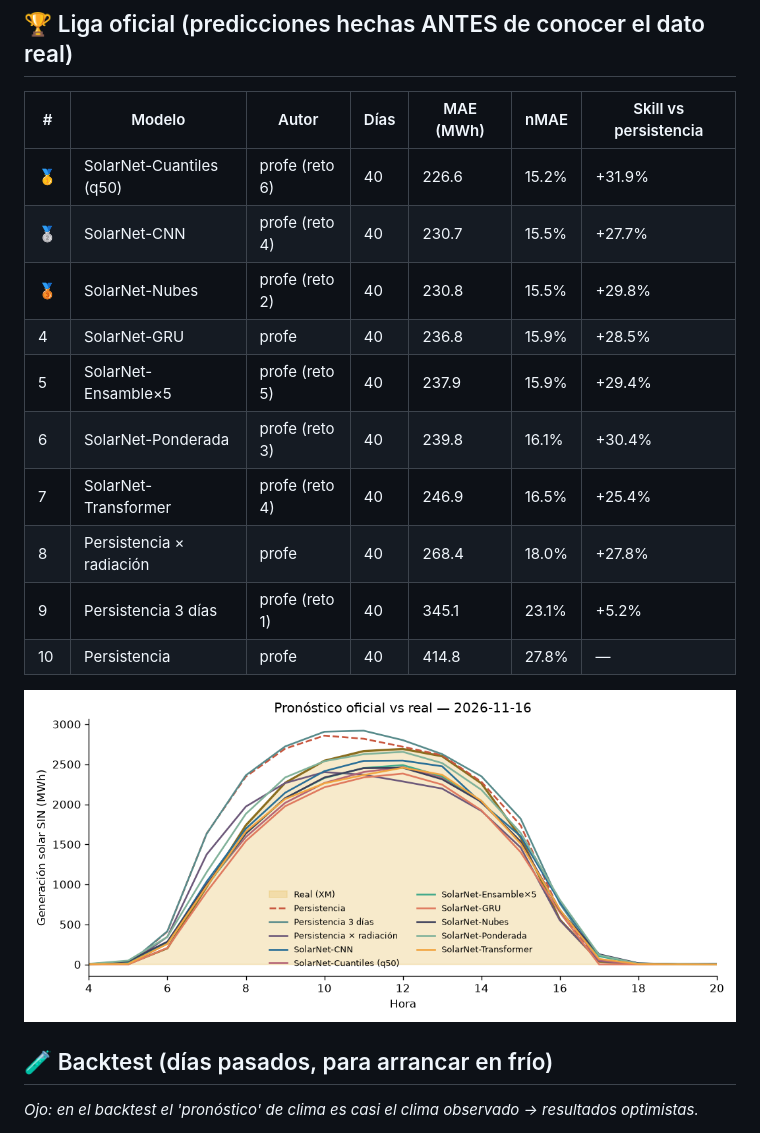
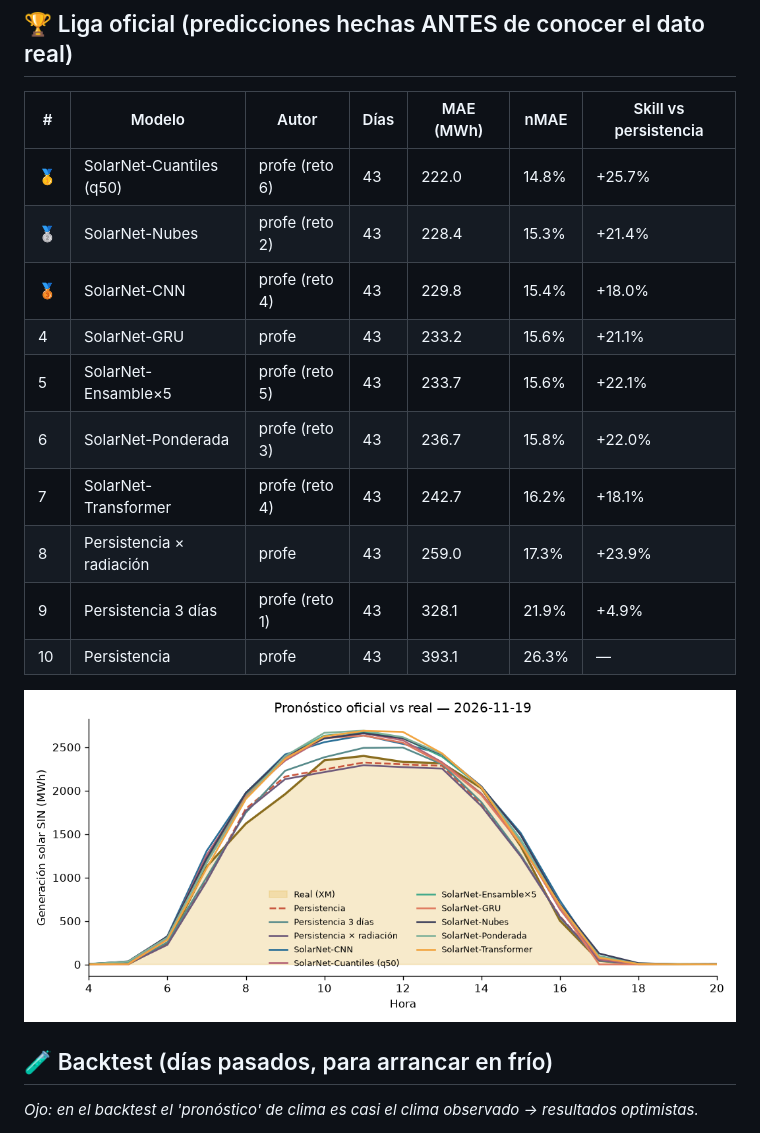
Before and after one commit to JuanCAndes27/liga-solar-xm, a Markdown page: LEADERBOARD.md, the part around one of its changes. Drawn GitHub-style; pictures changed too: resultados/ultimo_dia.png.

Commit message:
☀️ Pronóstico y leaderboard 2026-11-22

```diff
--- a/LEADERBOARD.md
+++ b/LEADERBOARD.md
@@ -6,16 +6,16 @@ _Actualizado: 2026-11-21 13:32 (hora Colombia) · Métrica: MAE en horas de sol
 
 | # | Modelo | Autor | Días | MAE (MWh) | nMAE | Skill vs persistencia |
 |---|---|---|---|---|---|---|
-| 🥇 | SolarNet-Cuantiles (q50) | profe (reto 6) | 40 | 226.6 | 15.2% | +31.9% |
-| 🥈 | SolarNet-CNN | profe (reto 4) | 40 | 230.7 | 15.5% | +27.7% |
-| 🥉 | SolarNet-Nubes | profe (reto 2) | 40 | 230.8 | 15.5% | +29.8% |
-| 4 | SolarNet-GRU | profe | 40 | 236.8 | 15.9% | +28.5% |
-| 5 | SolarNet-Ensamble×5 | profe (reto 5) | 40 | 237.9 | 15.9% | +29.4% |
-| 6 | SolarNet-Ponderada | profe (reto 3) | 40 | 239.8 | 16.1% | +30.4% |
-| 7 | SolarNet-Transformer | profe (reto 4) | 40 | 246.9 | 16.5% | +25.4% |
-| 8 | Persistencia × radiación | profe | 40 | 268.4 | 18.0% | +27.8% |
-| 9 | Persistencia 3 días | profe (reto 1) | 40 | 345.1 | 23.1% | +5.2% |
-| 10 | Persistencia | profe | 40 | 414.8 | 27.8% | — |
+| 🥇 | SolarNet-Cuantiles (q50) | profe (reto 6) | 43 | 222.0 | 14.8% | +25.7% |
+| 🥈 | SolarNet-Nubes | profe (reto 2) | 43 | 228.4 | 15.3% | +21.4% |
+| 🥉 | SolarNet-CNN | profe (reto 4) | 43 | 229.8 | 15.4% | +18.0% |
+| 4 | SolarNet-GRU | profe | 43 | 233.2 | 15.6% | +21.1% |
+| 5 | SolarNet-Ensamble×5 | profe (reto 5) | 43 | 233.7 | 15.6% | +22.1% |
+| 6 | SolarNet-Ponderada | profe (reto 3) | 43 | 236.7 | 15.8% | +22.0% |
+| 7 | SolarNet-Transformer | profe (reto 4) | 43 | 242.7 | 16.2% | +18.1% |
+| 8 | Persistencia × radiación | profe | 43 | 259.0 | 17.3% | +23.9% |
+| 9 | Persistencia 3 días | profe (reto 1) | 43 | 328.1 | 21.9% | +4.9% |
+| 10 | Persistencia | profe | 43 | 393.1 | 26.3% | — |
 
 ![último día](resultados/ultimo_dia.png)
 
```
Also changed, not shown: other parts of LEADERBOARD.md (+1 -1 lines), 3 other files.
